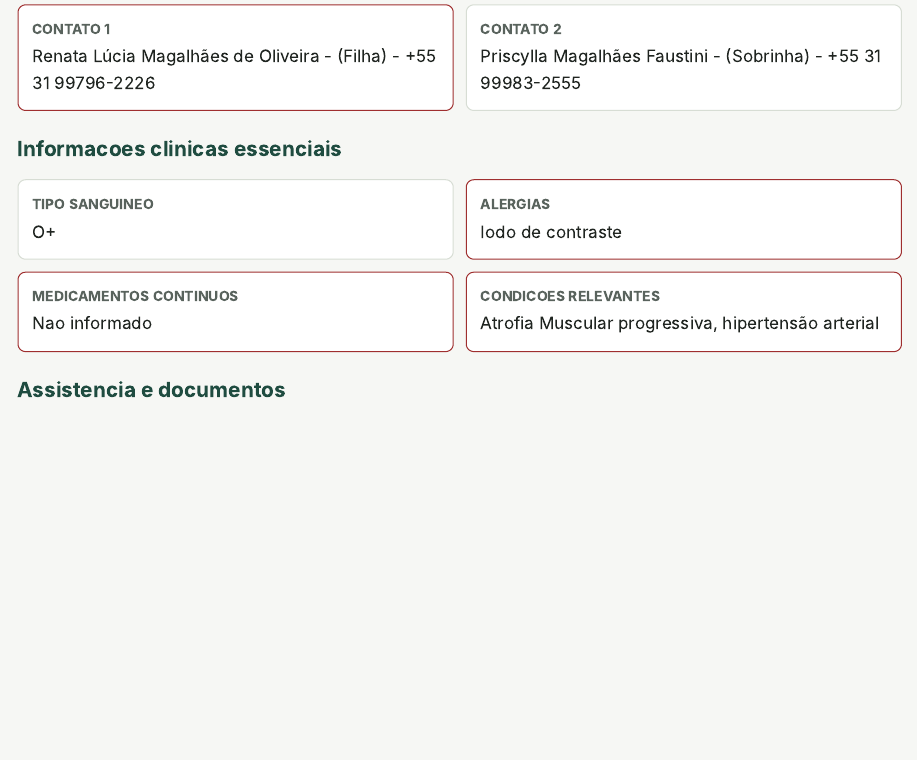
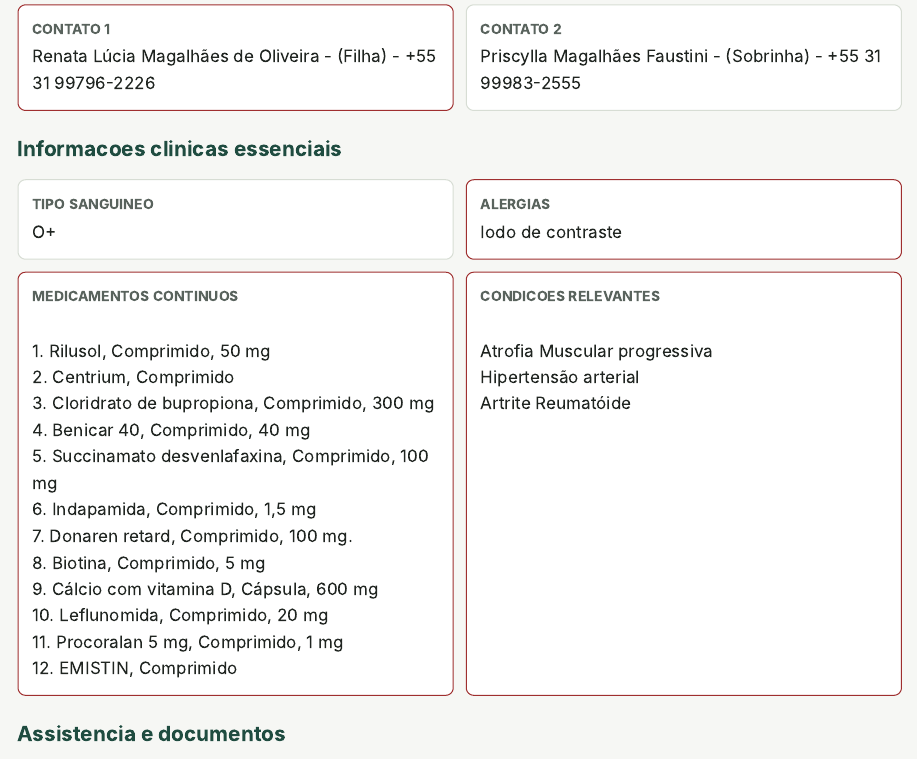
Before and after one commit to retaoliveira/saude_mae, an R Markdown document (index.Rmd): the page in a window 1100 px wide, from 470 px down. The pictures show the output file index.html that the author committed with the source, opened offline.

Commit message:
Publica cartao de saude

```diff
--- a/index.Rmd
+++ b/index.Rmd
@@ -22,8 +22,23 @@ params:
   contato_emergencia_2_telefone: "+55 31 99983-2555"
   tipo_sanguineo: "O+"
   alergias: "Iodo de contraste"
-  medicamentos_continuos: "Nao informado"
-  condicoes_relevantes: "Atrofia Muscular progressiva, hipertensão arterial"
+  medicamentos_continuos:  "<br>
+  1. Rilusol, Comprimido, 50 mg<br>
+  2. Centrium, Comprimido<br>
+  3. Cloridrato de bupropiona, Comprimido, 300 mg<br>
+  4. Benicar 40, Comprimido, 40 mg<br>
+  5. Succinamato desvenlafaxina, Comprimido, 100 mg<br>
+  6. Indapamida, Comprimido, 1,5 mg<br>
+  7. Donaren retard, Comprimido, 100 mg. <br>
+  8. Biotina, Comprimido, 5 mg<br>
+  9. Cálcio com vitamina D, Cápsula, 600 mg<br>
+  10. Leflunomida, Comprimido, 20 mg<br>
+  11. Procoralan 5 mg, Comprimido, 1 mg<br>
+  12. EMISTIN, Comprimido<br>"
+  condicoes_relevantes: "<br>
+  Atrofia Muscular progressiva<br>
+  Hipertensão arterial<br>
+  Artrite Reumatóide"
   plano_saude: "Assefaz - Esmeralda"
   numero_carteirinha: "00010300063184005"
   medicos_referencia: "Nao informado"
```
Also changed, not shown: documentos/Relatorio_-_Maria_Lucia_assinado.pdf (added), index.html, 13 other files.
